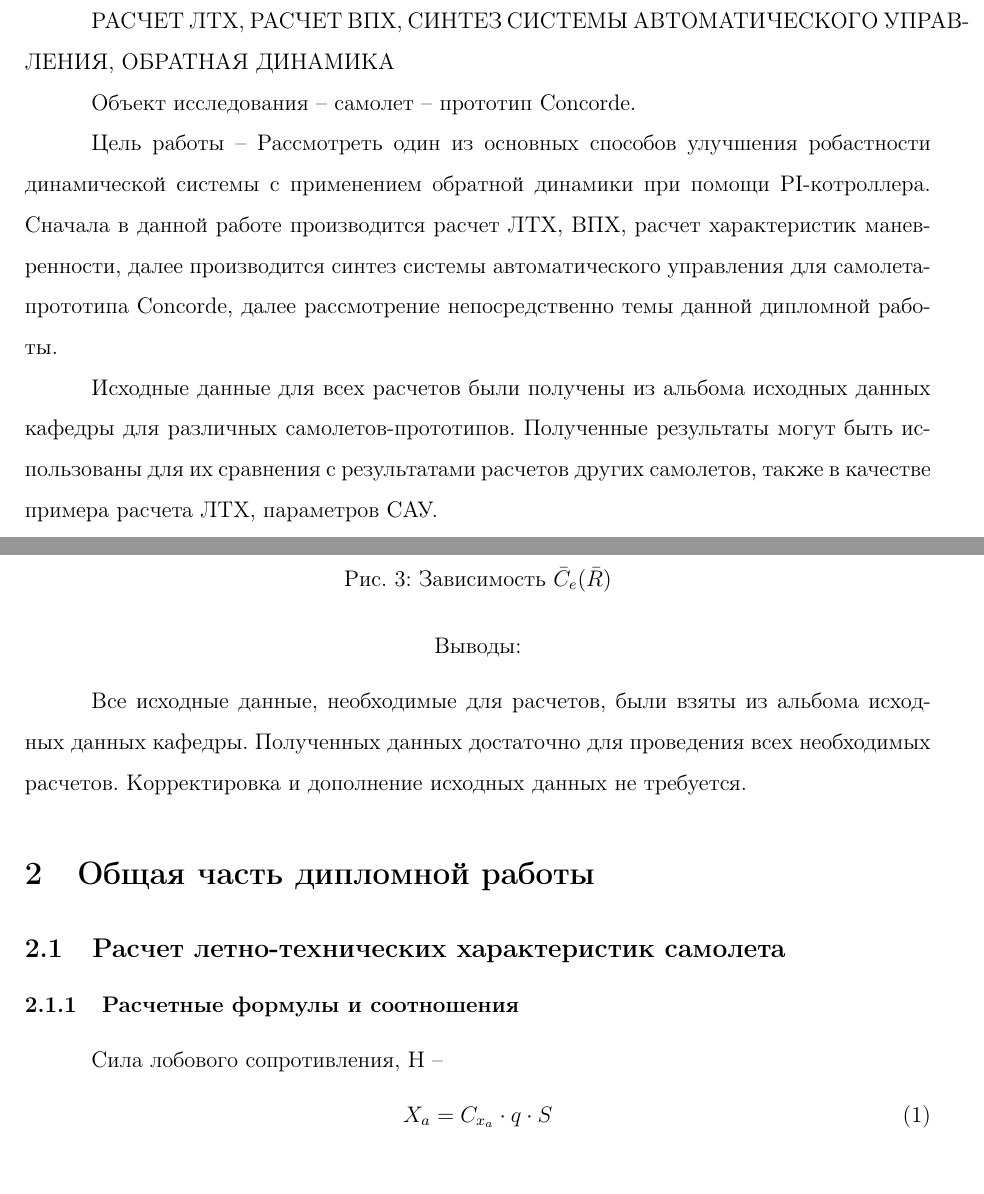
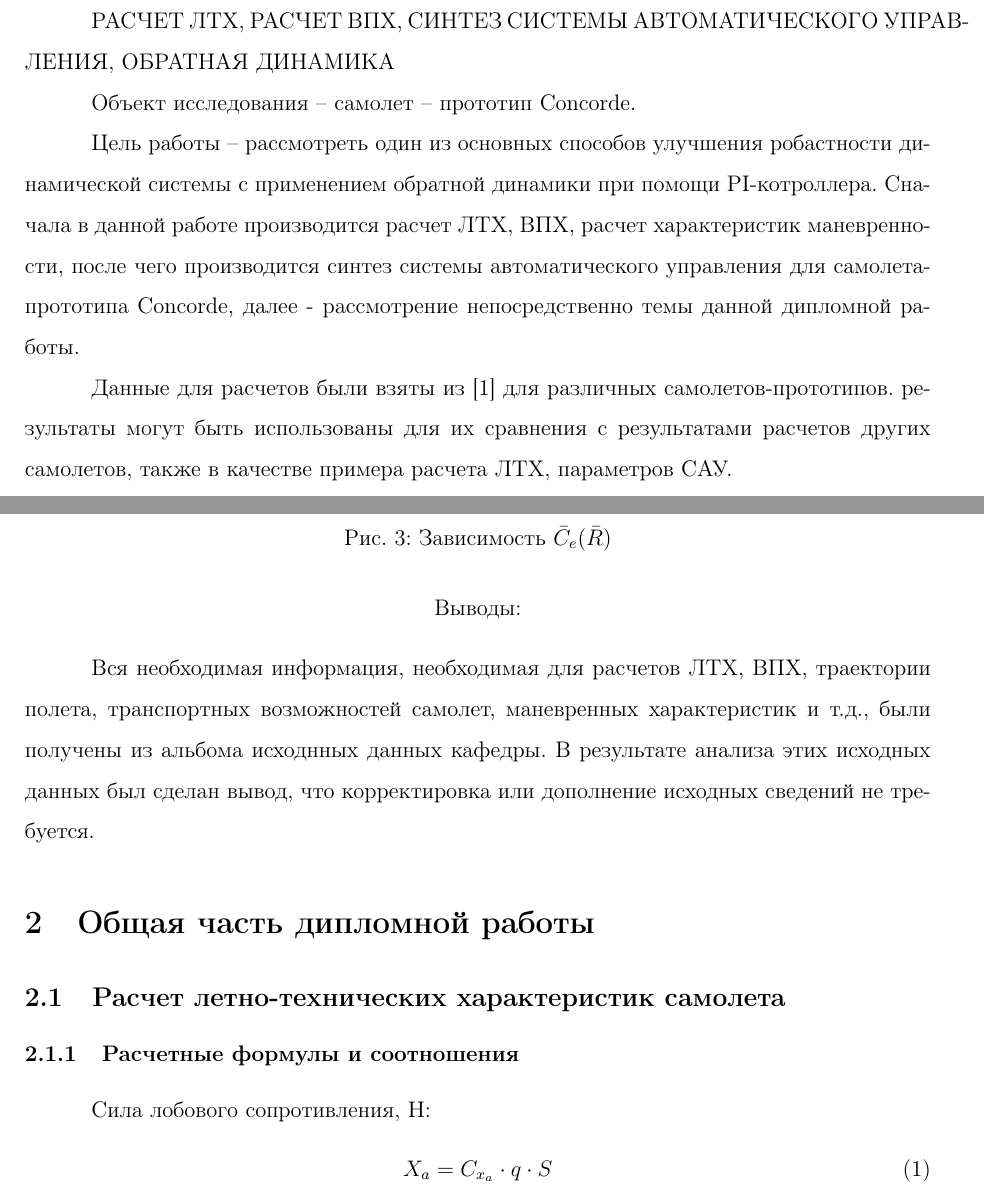
Before and after one commit to AlexBatya/Diploma, a LaTeX document (ОтчётLatex/main.tex, which reads ОтчётLatex/Оглавление/Part1/ЛТХ.tex, ОтчётLatex/Оглавление/Исходные данные.tex, ОтчётLatex/Оглавление/Реферат.tex): two parts of pages 2 and 13 of 85, joined at a grey line, cut so that both start at the same text. Compiled offline with pdfLaTeX.

Commit message:
new correct

```diff
--- a/ОтчётLatex/Оглавление/Part1/ЛТХ.tex
+++ b/ОтчётLatex/Оглавление/Part1/ЛТХ.tex
@@ -8,7 +8,7 @@
 \rfoot{\thepage}
 
 
-Сила лобового сопротивления, Н --
+Сила лобового сопротивления, Н:
 \begin{equation}
     \label{eq:Сила лобового сопротивления}
     X_a = C_{x_a} \cdot q \cdot S
--- a/ОтчётLatex/Оглавление/Исходные данные.tex
+++ b/ОтчётLatex/Оглавление/Исходные данные.tex
@@ -179,5 +179,9 @@
     Выводы:
 \end{center}
 
-Все исходные данные, необходимые для расчетов, были взяты из
-альбома исходных данных кафедры. Полученных данных достаточно для проведения всех необходимых расчетов. Корректировка и дополнение исходных данных не требуется.
+ Вся необходимая информация, необходимая для расчетов ЛТХ, ВПХ, траектории полета, транспортных возможностей самолет, маневренных характеристик и т.д., были получены из альбома
+ исходнных данных кафедры. В результате анализа этих исходных данных был сделан вывод, что корректировка или дополнение исходных сведений не требуется.
+
+
+% Все исходные данные, необходимые для расчетов, были взяты из
+% альбома исходных данных кафедры. Полученных данных достаточно для проведения всех необходимых расчетов. Корректировка и дополнение исходных данных не требуется.
--- a/ОтчётLatex/Оглавление/Реферат.tex
+++ b/ОтчётLatex/Оглавление/Реферат.tex
@@ -13,14 +13,13 @@
 
 Объект исследования -- самолет -- прототип Concorde.
 
-Цель работы -- Рассмотреть один из основных способов улучшения робастности динамической системы c применением обратной динамики при помощи PI-котроллера. Сначала в данной работе производится расчет ЛТХ, ВПХ, расчет
-характеристик маневренности, далее производится синтез системы
-автоматического управления для самолета-прототипа Concorde, далее
+Цель работы -- рассмотреть один из основных способов улучшения робастности динамической системы c применением обратной динамики при помощи PI-котроллера. Сначала в данной работе производится расчет ЛТХ, ВПХ, расчет
+характеристик маневренности, после чего производится синтез системы
+автоматического управления для самолета-прототипа Concorde, далее -
 рассмотрение непосредственно темы данной дипломной работы.
 
-Исходные данные для всех расчетов были получены из альбома исходных
-данных кафедры для различных самолетов-прототипов.
-Полученные результаты могут быть использованы для их сравнения с
+Данные для расчетов были взяты из \cite{Album} для различных самолетов-прототипов.
+ результаты могут быть использованы для их сравнения с
 результатами расчетов других самолетов, также в качестве примера расчета
 ЛТХ, параметров САУ.
 
```
Also changed, not shown: ОтчётLatex/Оглавление/Part1/ЛТХ.tex (26 more changed lines), ОтчётLatex/Оглавление/Исходные данные.tex (4 more changed lines), 1 other file.
